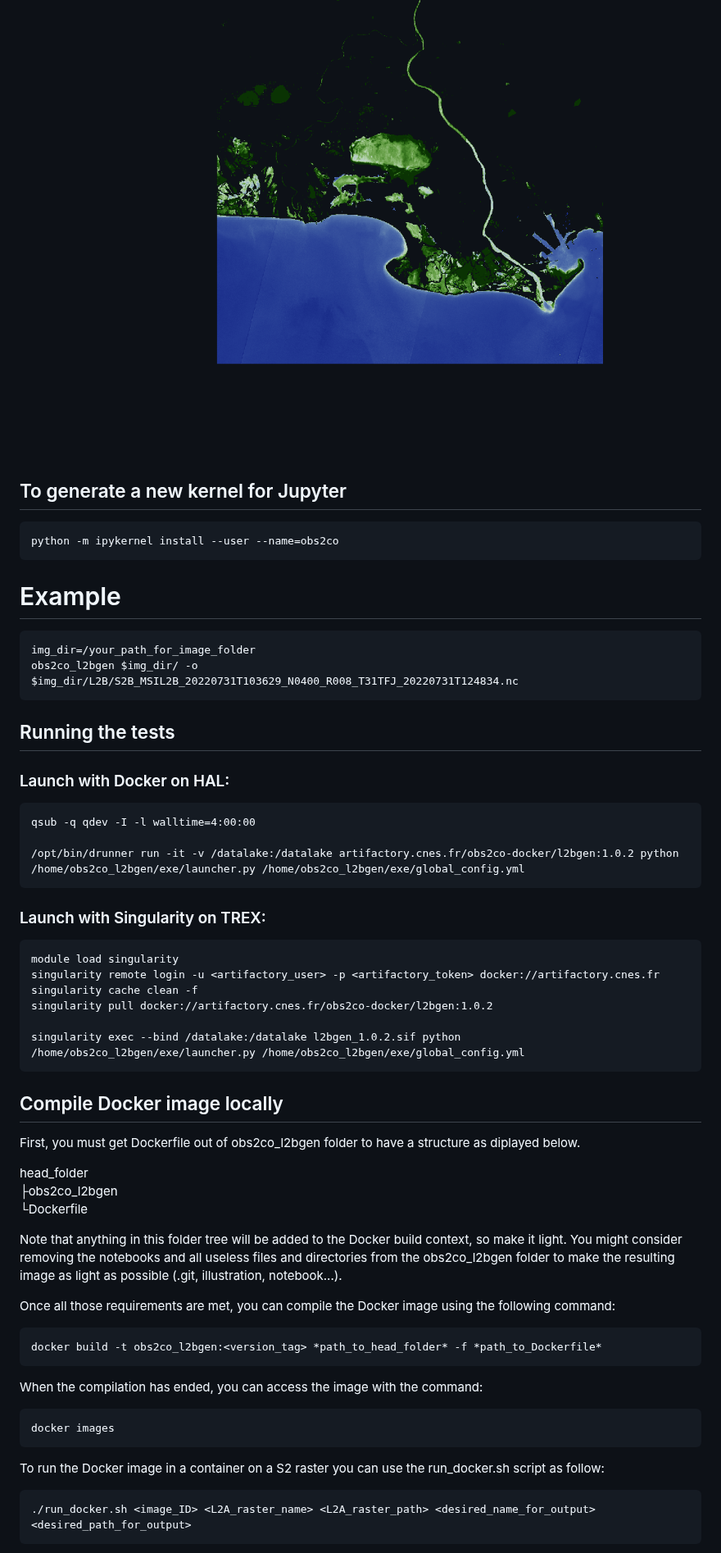
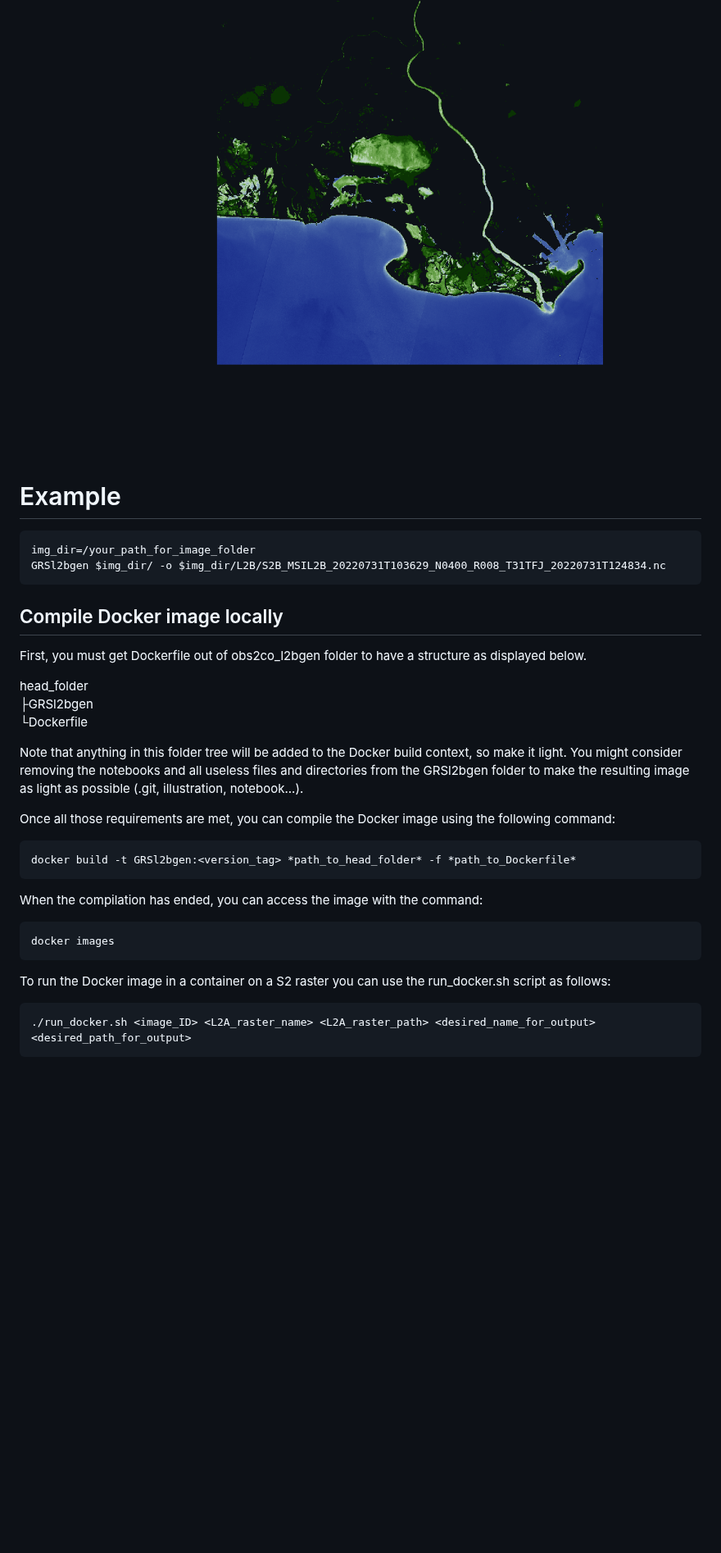
Before and after one commit to Tristanovsk/GRSl2bgen, a Markdown page: README.md, the part around one of its changes. Shown at 82% size. GitHub-like rendering; blank space fills up the shorter version.

````diff
--- a/README.md
+++ b/README.md
@@ -31,50 +31,27 @@ python setup.py install
 
 ![example files](illustration/test_Chla_OC2nasa.png)
-
-## To generate a new kernel for Jupyter
-```
-python -m ipykernel install --user --name=obs2co
-```
 
 # Example
 ```
 img_dir=/your_path_for_image_folder
-obs2co_l2bgen $img_dir/ -o $img_dir/L2B/S2B_MSIL2B_20220731T103629_N0400_R008_T31TFJ_20220731T124834.nc
+GRSl2bgen $img_dir/ -o $img_dir/L2B/S2B_MSIL2B_20220731T103629_N0400_R008_T31TFJ_20220731T124834.nc
 ```
 
-## Running the tests
-
-### Launch with Docker on HAL:
-```
-qsub -q qdev -I -l walltime=4:00:00
-
-/opt/bin/drunner run -it -v /datalake:/datalake artifactory.cnes.fr/obs2co-docker/l2bgen:1.0.2 python /home/obs2co_l2bgen/exe/launcher.py /home/obs2co_l2bgen/exe/global_config.yml
-```
-
-### Launch with Singularity on TREX:
-```
-module load singularity
-singularity remote login -u <artifactory_user> -p <artifactory_token> docker://artifactory.cnes.fr
-singularity cache clean -f
-singularity pull docker://artifactory.cnes.fr/obs2co-docker/l2bgen:1.0.2
-
-singularity exec --bind /datalake:/datalake l2bgen_1.0.2.sif python /home/obs2co_l2bgen/exe/launcher.py /home/obs2co_l2bgen/exe/global_config.yml
-```
 
 ## Compile Docker image locally
-First, you must get Dockerfile out of obs2co_l2bgen folder to have a structure as diplayed below.
+First, you must get Dockerfile out of obs2co_l2bgen folder to have a structure as displayed below.
 
 head_folder
- ├obs2co_l2bgen
+ ├GRSl2bgen
  └Dockerfile
 
 Note that anything in this folder tree will be added to the Docker build context, so make it light.
-You might consider removing the notebooks and all useless files and directories from the obs2co_l2bgen
+You might consider removing the notebooks and all useless files and directories from the GRSl2bgen
 folder to make the resulting image as light as possible (.git, illustration, notebook...).
 
 Once all those requirements are met, you can compile the Docker image using the following command:
 ```
-docker build -t obs2co_l2bgen:<version_tag> *path_to_head_folder* -f *path_to_Dockerfile*
+docker build -t GRSl2bgen:<version_tag> *path_to_head_folder* -f *path_to_Dockerfile*
 ```
 
 When the compilation has ended, you can access the image with the command:
@@ -82,7 +59,7 @@ When the compilation has ended, you can access the image with the command:
 docker images
 ```
 
-To run the Docker image in a container on a S2 raster you can use the run_docker.sh script as follow:
+To run the Docker image in a container on a S2 raster you can use the run_docker.sh script as follows:
 ```
 ./run_docker.sh <image_ID> <L2A_raster_name> <L2A_raster_path> <desired_name_for_output> <desired_path_for_output>
 ```
````
Also changed, not shown: other parts of README.md (+5 -16 lines), illustration/GRSl2bgen.png (added), illustration/GRSl2bgen_bg.png (added), 12 other files.
